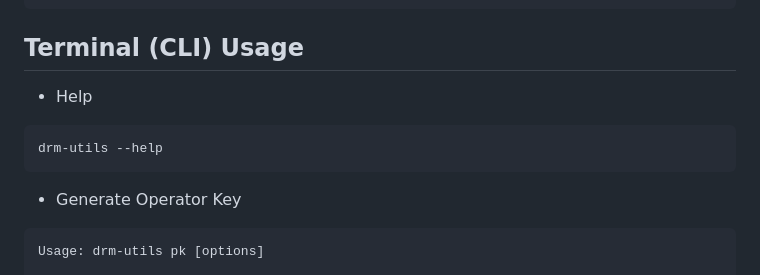
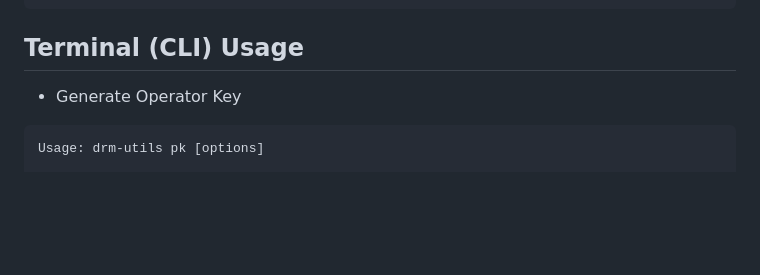
Before and after one commit to Syndika-Corp/drm-utils, a Markdown page: README.md, the part around the change. Rendered like a GitHub page; blank space fills up the shorter version.

Commit message:
docs: remove help cmd doc reference

````diff
--- a/README.md
+++ b/README.md
@@ -34,12 +34,6 @@ console.log("Is license key valid?", license.validate(PUBLIC_KEY) ? 'YES' : 'NO'
 ```
 
 ## Terminal (CLI) Usage
-
-- Help
-
-```bash
-drm-utils --help
-```
 
 - Generate Operator Key
 
````
